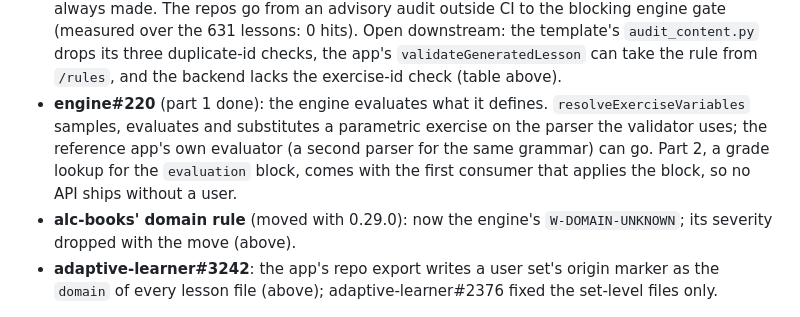
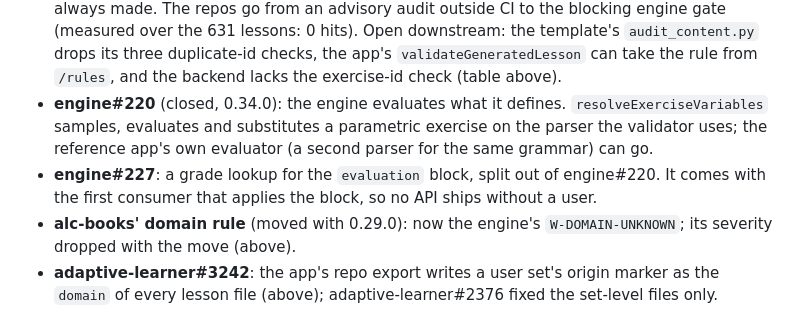
Before and after one commit to astrapi69/learn-content-engine, a Markdown page: docs/architecture.md, the part around the change. Drawn GitHub-style.

Commit message:
docs(architecture): engine#220 closed, the grade lookup is engine#227 (#228)
Co-authored-by: Asterios Raptis <asteri.raptis@gmail.com>
Co-authored-by: Claude Opus 5.5 (1M context) <noreply@anthropic.com>

```diff
--- a/docs/architecture.md
+++ b/docs/architecture.md
@@ -686,12 +686,13 @@ which the conditions acted before the damage instead of after it.
   `audit_content.py` drops its three duplicate-id checks, the app's
   `validateGeneratedLesson` can take the rule from `/rules`, and the backend
   lacks the exercise-id check (table above).
-- **engine#220** (part 1 done): the engine evaluates what it defines.
+- **engine#220** (closed, 0.34.0): the engine evaluates what it defines.
   `resolveExerciseVariables` samples, evaluates and substitutes a parametric
   exercise on the parser the validator uses; the reference app's own
-  evaluator (a second parser for the same grammar) can go. Part 2, a grade
-  lookup for the `evaluation` block, comes with the first consumer that
-  applies the block, so no API ships without a user.
+  evaluator (a second parser for the same grammar) can go.
+- **engine#227**: a grade lookup for the `evaluation` block, split out of
+  engine#220. It comes with the first consumer that applies the block, so no
+  API ships without a user.
 - **alc-books' domain rule** (moved with 0.29.0): now the engine's
   `W-DOMAIN-UNKNOWN`; its severity dropped with the move (above).
 - **adaptive-learner#3242**: the app's repo export writes a user set's origin
```
